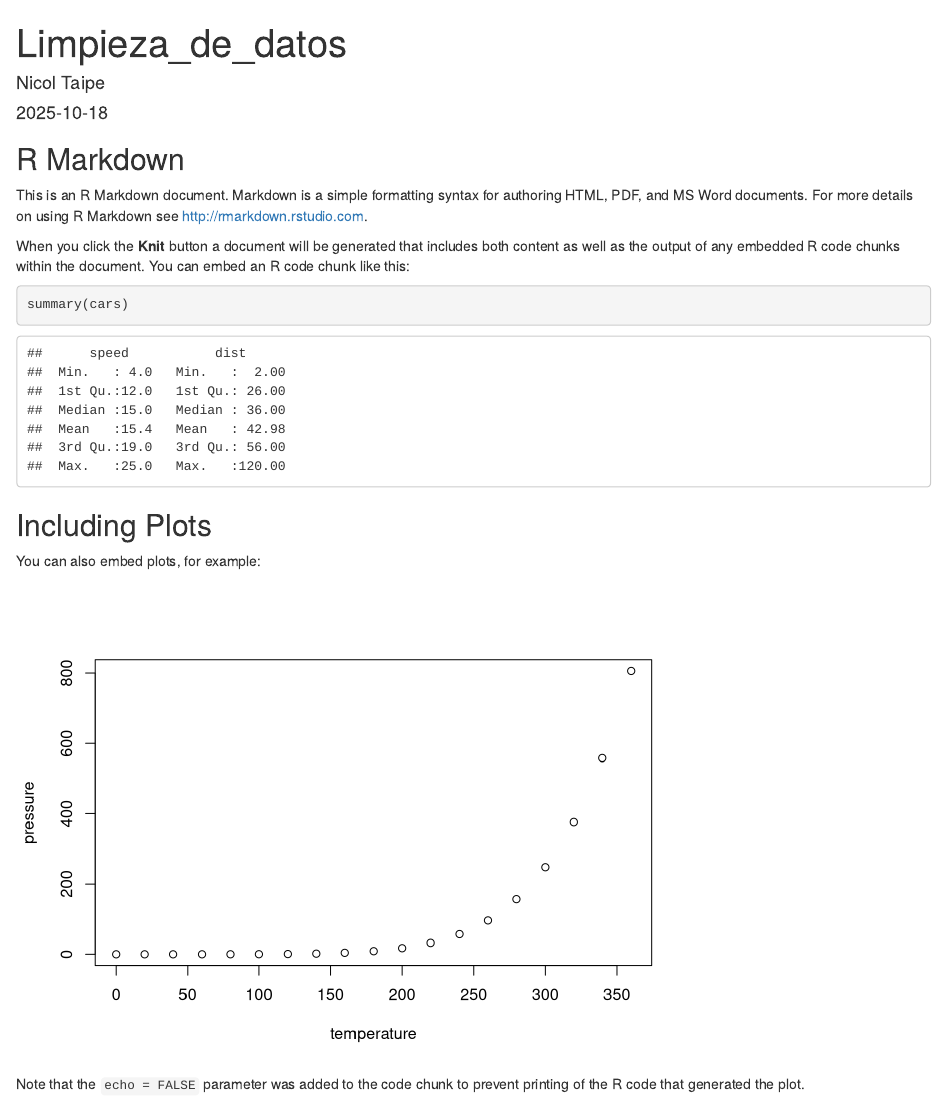
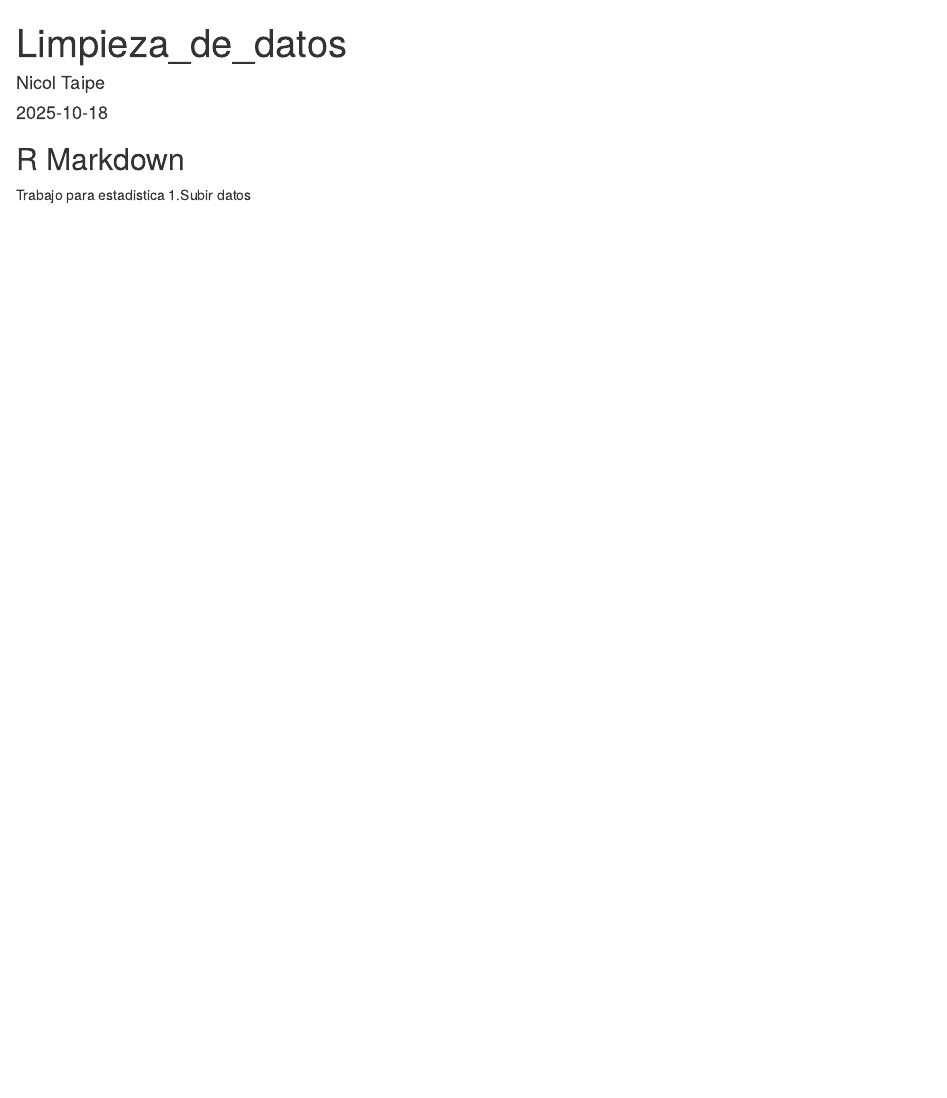
Before and after one commit to a20190586-web/proyecto_estadistica_angieynicole, an R Markdown document (codigo/Limpieza_de_datos.Rmd): the page in a window 1100 px wide, from its top. Rendered offline with R 4.5, knitr and Pandoc, with nearby package versions.

Commit message:
edite el r
edite

````diff
--- a/codigo/Limpieza_de_datos.Rmd
+++ b/codigo/Limpieza_de_datos.Rmd
@@ -11,20 +11,5 @@ knitr::opts_chunk$set(echo = TRUE)
 
 ## R Markdown
 
-This is an R Markdown document. Markdown is a simple formatting syntax for authoring HTML, PDF, and MS Word documents. For more details on using R Markdown see <http://rmarkdown.rstudio.com>.
-
-When you click the **Knit** button a document will be generated that includes both content as well as the output of any embedded R code chunks within the document. You can embed an R code chunk like this:
-
-```{r cars}
-summary(cars)
-```
-
-## Including Plots
-
-You can also embed plots, for example:
-
-```{r pressure, echo=FALSE}
-plot(pressure)
-```
-
-Note that the `echo = FALSE` parameter was added to the code chunk to prevent printing of the R code that generated the plot.
+Trabajo para estadistica
+1.Subir datos
````
Also changed, not shown: 1 other file.
